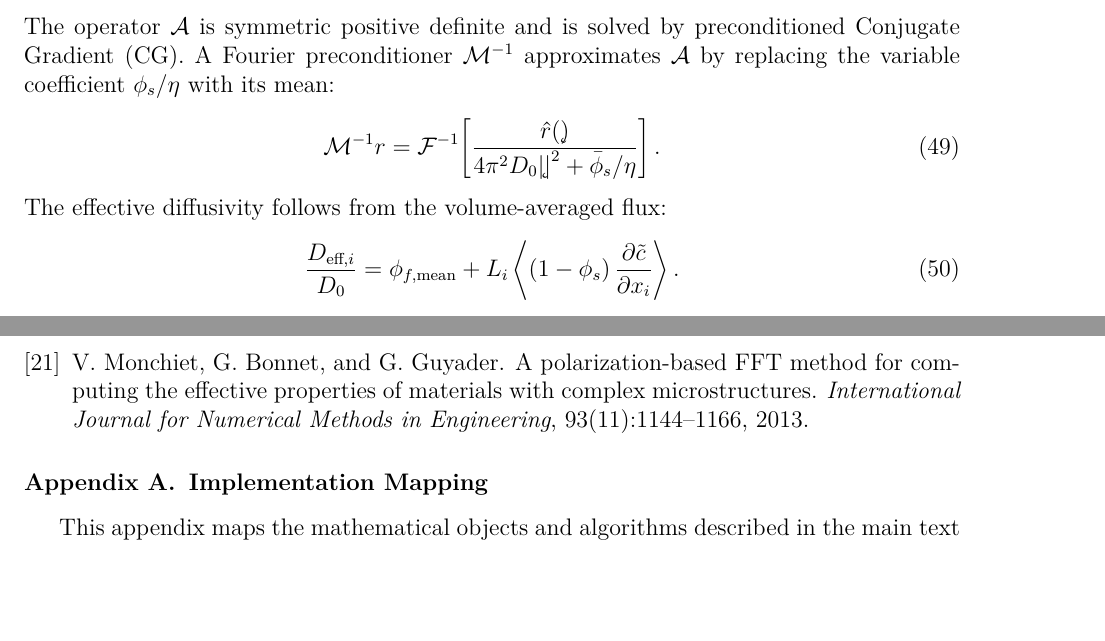
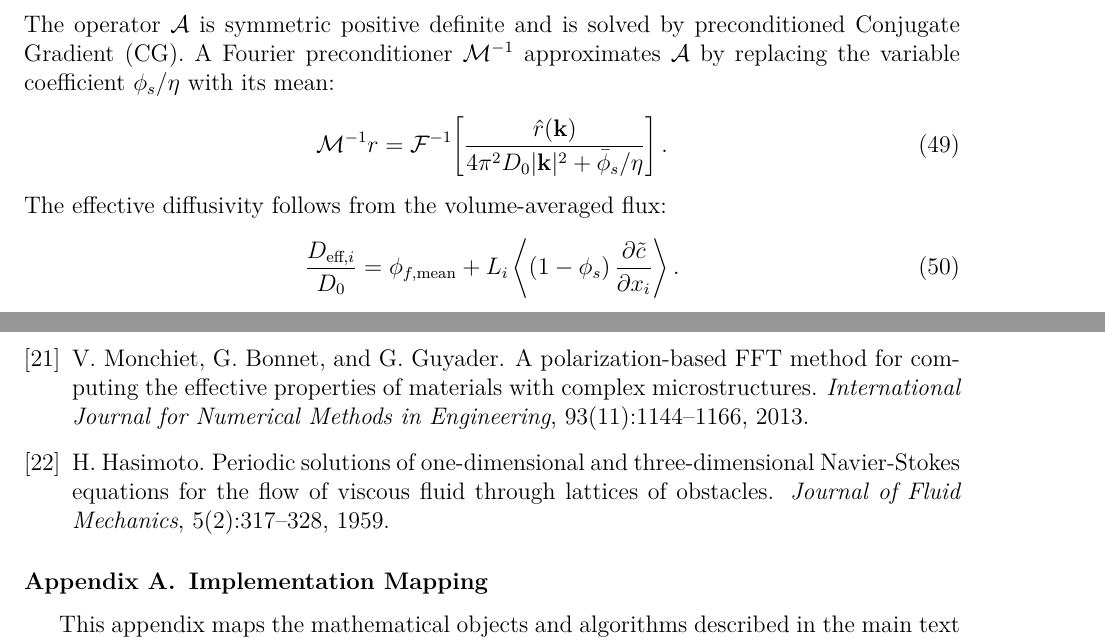
Before and after one commit to multiform-UoN/porescalemc, a LaTeX paper (porescalemc.tex): two parts of pages 12 and 17 of 22, joined at a grey line, cut so that both start at the same text, the shorter picture padded with empty space. Compiled offline with pdfLaTeX.

Commit message:
Fix math-mode k macros in LaTeX manual and add Hasimoto citation

```diff
--- a/porescalemc.tex
+++ b/porescalemc.tex
@@ -30,6 +30,9 @@
 \newcommand{\kvec}{\mathbf{k}}
 \newcommand{\cvec}{\mathbf{c}}
 \newcommand{\bfu}{\mathbf{u}}
+\newcommand{\bff}{\mathbf{f}}
+\newcommand{\bfe}{\mathbf{e}}
+\newcommand{\bfv}{\mathbf{v}}
 \newcommand{\X}{\mathbf{X}}
 \newcommand{\F}{\mathbf{F}}
 \newcommand{\B}{\mathbf{B}}
@@ -464,7 +467,7 @@ $\mathcal{M}^{-1}$ approximates $\mathcal{A}$ by replacing the variable
 coefficient $\phi_s/\eta$ with its mean:
 \begin{equation}
   \mathcal{M}^{-1} r = \mathcal{F}^{-1}\!\left[
-    \frac{\hat{r}(\k)}{4\pi^2 D_0|\k|^2 + \bar{\phi}_s/\eta}
+    \frac{\hat{r}(\kvec)}{4\pi^2 D_0|\kvec|^2 + \bar{\phi}_s/\eta}
   \right].
 \end{equation}
 The effective diffusivity follows from the volume-averaged flux:
@@ -740,6 +743,11 @@ V.~Monchiet, G.~Bonnet, and G.~Guyader.
 \newblock A polarization-based FFT method for computing the effective properties of materials with complex microstructures.
 \newblock {\em International Journal for Numerical Methods in Engineering}, 93(11):1144--1166, 2013.
 
+\bibitem{Hasimoto1959}
+H.~Hasimoto.
+\newblock Periodic solutions of one-dimensional and three-dimensional Navier-Stokes equations for the flow of viscous fluid through lattices of obstacles.
+\newblock {\em Journal of Fluid Mechanics}, 5(2):317--328, 1959.
+
 \end{thebibliography}
 
 \appendix
```
Also changed, not shown: porescalemc.tex (4 more changed lines).
